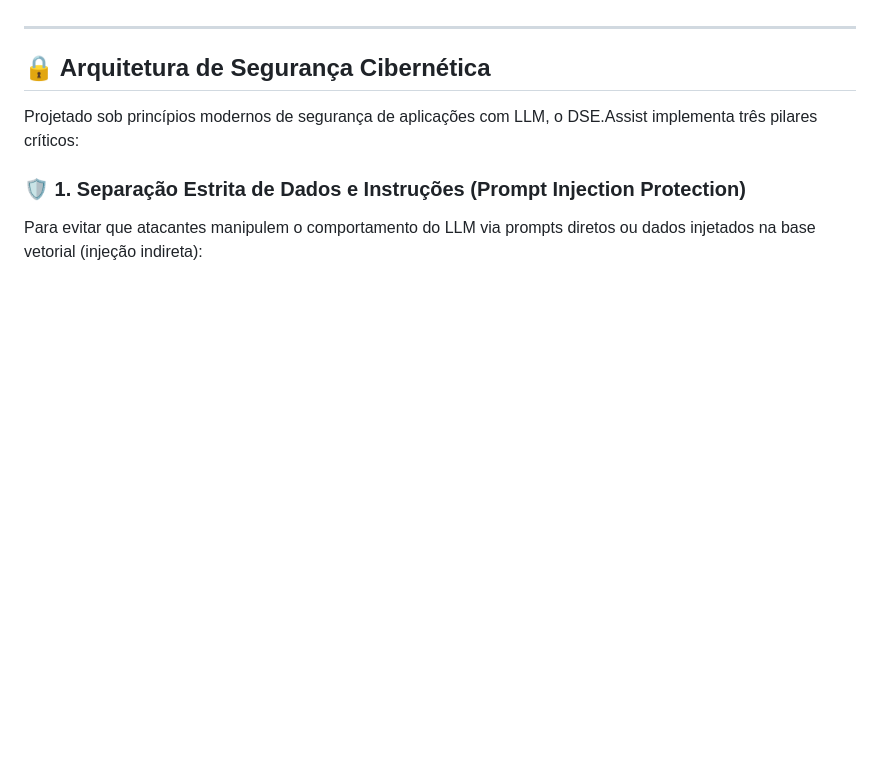
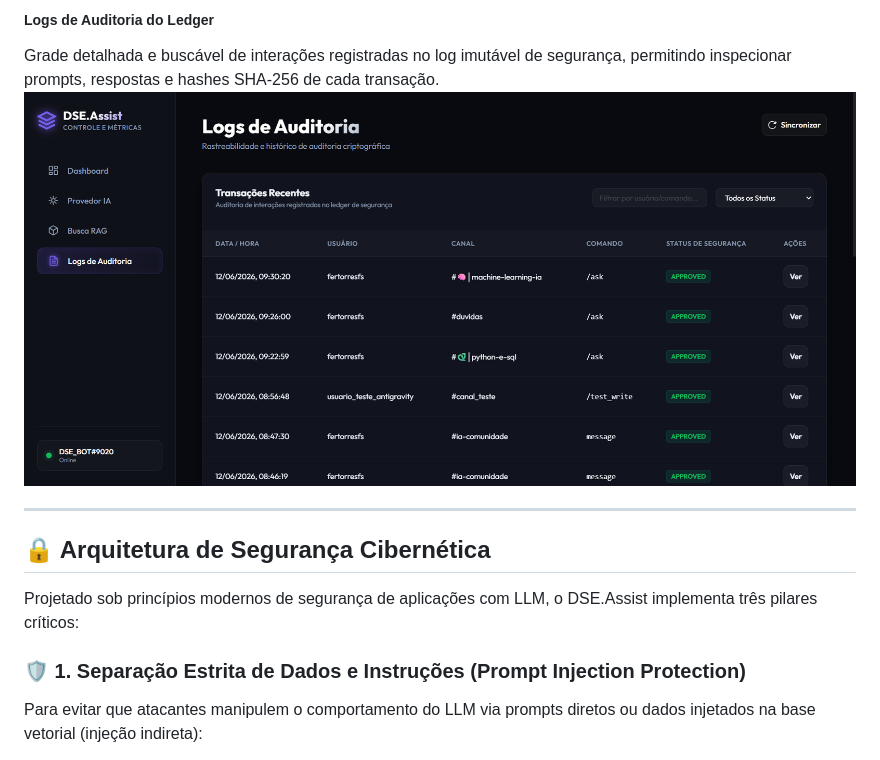
Before and after one commit to dse-brasil/dse_assist, a Markdown page: README.md, the part around the change printed below. GitHub-like rendering; pictures changed too: imgs/Logs de Auditoria 1917x907.png (added); blank space fills up the shorter version.

Commit message:
docs: add dashboard screenshots to README and version control

```diff
--- a/README.md
+++ b/README.md
@@ -33,3 +49,6 @@ Uma interface web de página única (SPA) com tema escuro e visual premium que p
+##### Logs de Auditoria do Ledger
+Grade detalhada e buscável de interações registradas no log imutável de segurança, permitindo inspecionar prompts, respostas e hashes SHA-256 de cada transação.
+![Logs de Auditoria](imgs/Logs%20de%20Auditoria%201917x907.png)
 
 ---
 
```
Also changed, not shown: other parts of README.md (+16 -0 lines), imgs/Busca RAG 1917x907.png (added), imgs/Dashboard 1917x907.png (added), imgs/Provedor IA 1917x907.png (added).
